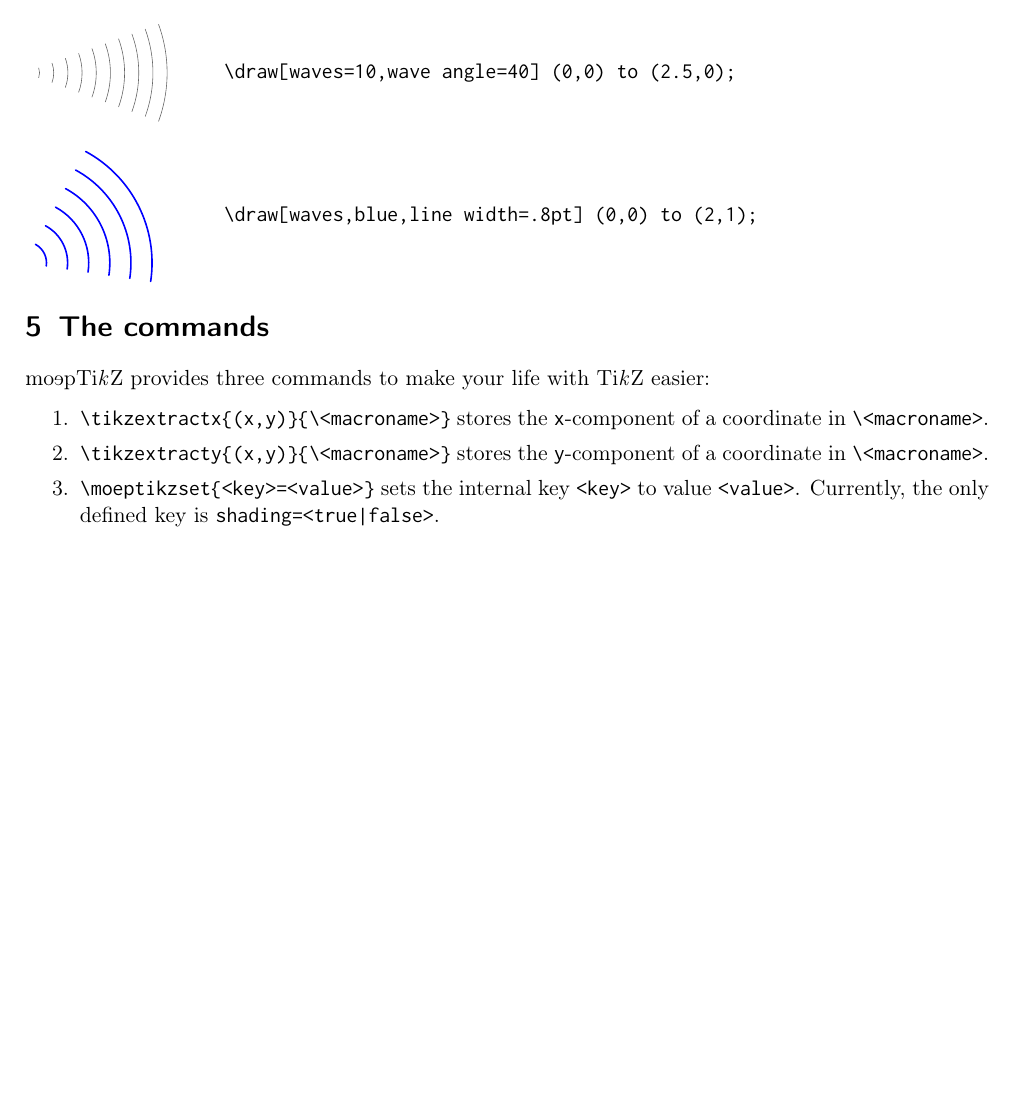
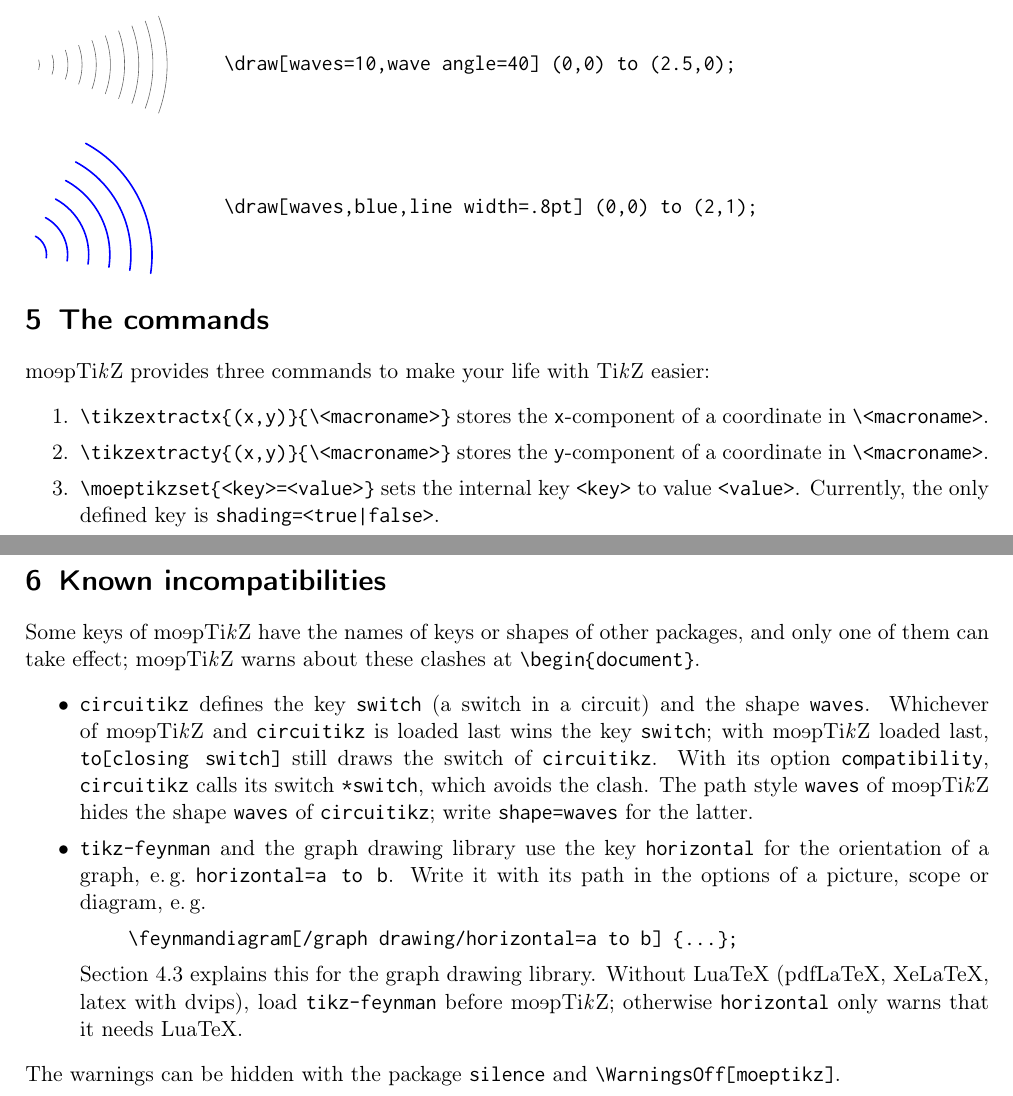
Before and after one commit to moepinet/moeptikz, a LaTeX document (moeptikz-doc.tex): part of page 6 of 6 before the commit and two parts of pages 6 and 7 of 7 after it, the two joined at a grey line, cut so that both start at the same text, the shorter picture padded with empty space. Compiled offline with pdfLaTeX.

Commit message:
README.md, documentation: known incompatibilities
A section Known incompatibilities in README.md and, as section 6, at
the end of the documentation: circuitikz defines the key switch and the
shape waves; the package loaded last wins switch (with moepTikZ last,
to[closing switch] still draws the switch of circuitikz, and with its
option compatibility circuitikz calls it *switch), and the path style
waves hides the shape, which shape=waves reaches.  tikz-feynman and the
graph drawing library use horizontal=a to b: write
/graph drawing/horizontal=a to b in the options of a picture, scope or
diagram, and without LuaTeX load tikz-feynman before moepTikZ, whose
horizontal it would replace by a warning.  The warnings can be hidden
with the silence package (\WarningsOff[moeptikz]).  For the graph
drawing library the documentation refers to its firewall section
instead of repeating it.  Page 6 of the documentation was full, so
section 6 fills a page 7 of its own; pages 1 to 6 keep their content.
No overfull or underfull boxes.

```diff
--- a/moeptikz-doc.tex
+++ b/moeptikz-doc.tex
@@ -384,4 +384,23 @@ By default the arcs are thin and gray; an own color or line width has to be give
 \end{enumerate}
 
 
+\section{Known incompatibilities}
+\label{sec:incompatibilities}
+Some keys of \moeptikz{} have the names of keys or shapes of other packages, and only one of them can take effect; \moeptikz{} warns about these clashes at \verb|\begin{document}|.
+\begin{itemize}\itemsep0pt
+	\item \verb|circuitikz| defines the key \verb|switch| (a switch in a circuit) and the shape \verb|waves|.
+	Whichever of \moeptikz{} and \verb|circuitikz| is loaded last wins the key \verb|switch|; with \moeptikz{} loaded last, \verb|to[closing switch]| still draws the switch of \verb|circuitikz|.
+	With its option \verb|compatibility|, \verb|circuitikz| calls its switch \verb|*switch|, which avoids the clash.
+	The path style \verb|waves| of \moeptikz{} hides the shape \verb|waves| of \verb|circuitikz|; write \verb|shape=waves| for the latter.
+	\item \verb|tikz-feynman| and the graph drawing library use the key \verb|horizontal| for the orientation of a graph, e.\,g.\@ \verb|horizontal=a to b|.
+	Write it with its path in the options of a picture, scope or diagram, e.\,g.\@
+	\begin{quote}
+		\verb|\feynmandiagram[/graph drawing/horizontal=a to b] {...};|
+	\end{quote}
+	Section~\ref{sec:fw} explains this for the graph drawing library.
+	Without LuaTeX (pdfLaTeX, XeLaTeX, latex with dvips), load \verb|tikz-feynman| before \moeptikz{}; otherwise \verb|horizontal| only warns that it needs LuaTeX.
+\end{itemize}
+The warnings can be hidden with the package \verb|silence| and \verb|\WarningsOff[moeptikz]|.
+
+
 \end{document}
```
Also changed, not shown: README.md.
